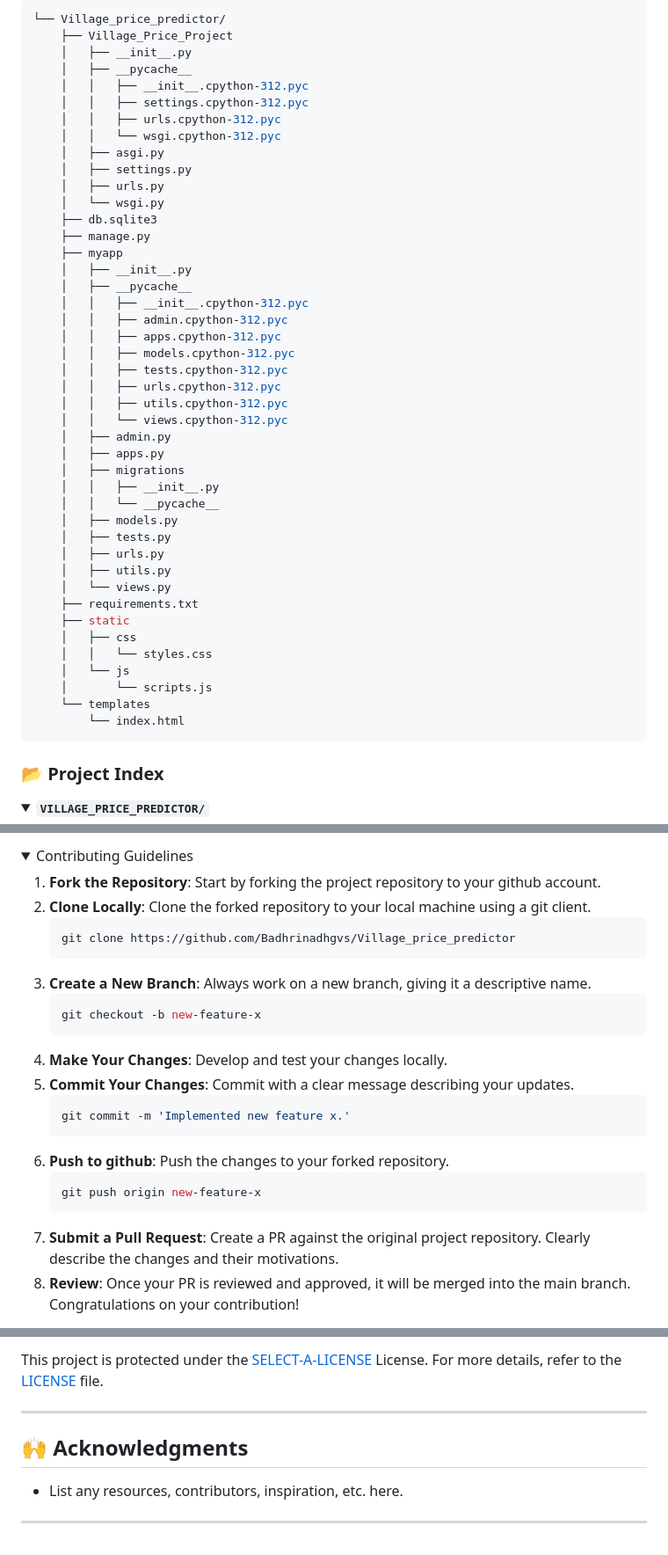
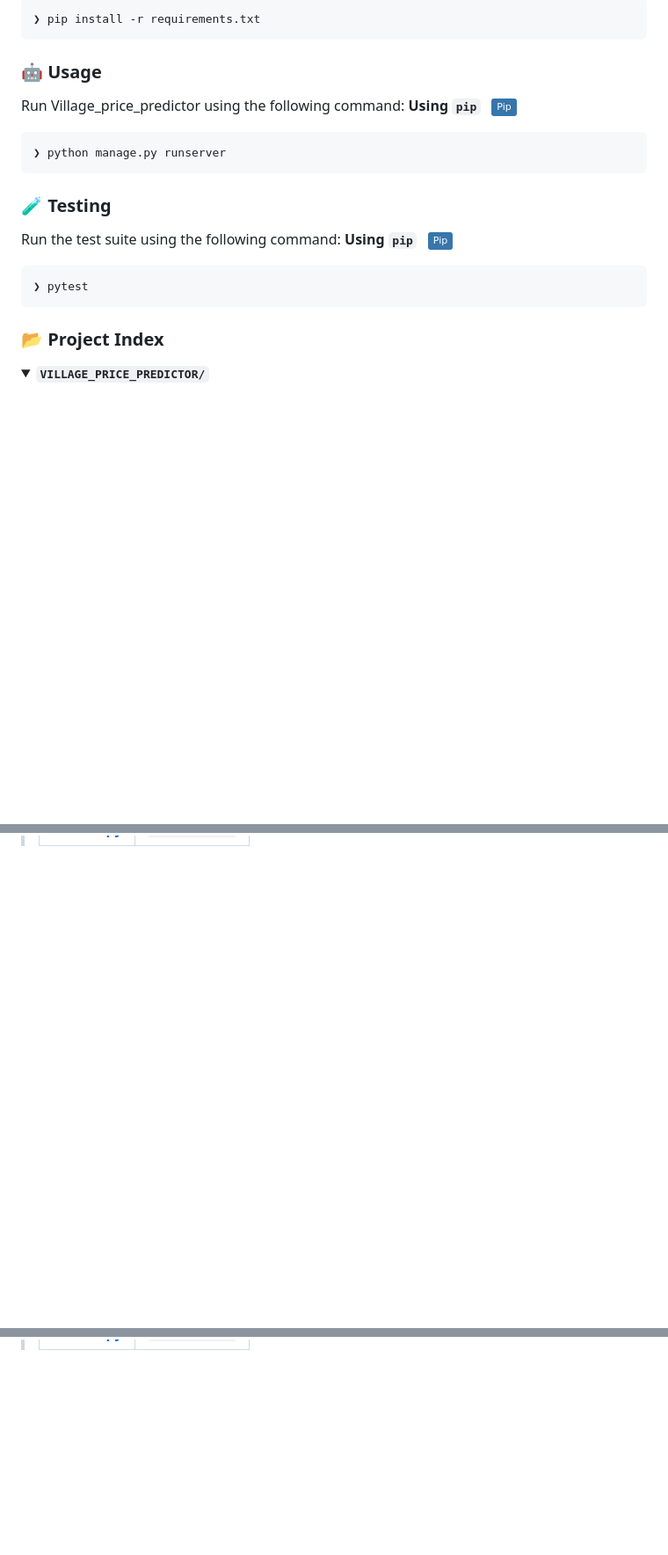
Before and after one commit to Badhrinadhgvs/Village_price_predictor, a Markdown page: README.md, 3 parts joined by grey strips. Shown at 88% size. Rendered like a GitHub page; folded sections open; badges without logos; blank space fills up the shorter version.

````diff
--- a/README.md
+++ b/README.md
@@ -52,50 +55,27 @@
 
 ```sh
-└── Village_price_predictor/
-    ├── Village_Price_Project
-    │   ├── __init__.py
-    │   ├── __pycache__
-    │   │   ├── __init__.cpython-312.pyc
-    │   │   ├── settings.cpython-312.pyc
-    │   │   ├── urls.cpython-312.pyc
-    │   │   └── wsgi.cpython-312.pyc
-    │   ├── asgi.py
-    │   ├── settings.py
-    │   ├── urls.py
-    │   └── wsgi.py
-    ├── db.sqlite3
-    ├── manage.py
-    ├── myapp
-    │   ├── __init__.py
-    │   ├── __pycache__
-    │   │   ├── __init__.cpython-312.pyc
-    │   │   ├── admin.cpython-312.pyc
-    │   │   ├── apps.cpython-312.pyc
-    │   │   ├── models.cpython-312.pyc
-    │   │   ├── tests.cpython-312.pyc
-    │   │   ├── urls.cpython-312.pyc
-    │   │   ├── utils.cpython-312.pyc
-    │   │   └── views.cpython-312.pyc
-    │   ├── admin.py
-    │   ├── apps.py
-    │   ├── migrations
-    │   │   ├── __init__.py
-    │   │   └── __pycache__
-    │   ├── models.py
-    │   ├── tests.py
-    │   ├── urls.py
-    │   ├── utils.py
-    │   └── views.py
-    ├── requirements.txt
-    ├── static
-    │   ├── css
-    │   │   └── styles.css
-    │   └── js
-    │       └── scripts.js
-    └── templates
-        └── index.html
+❯ pip install -r requirements.txt
 ```
 
+
+
+
+### 🤖 Usage
+Run Village_price_predictor using the following command:
+**Using `pip`** &nbsp; [<img align="center" src="https://img.shields.io/badge/Pip-3776AB.svg?style={badge_style}&logo=pypi&logoColor=white" />](https://pypi.org/project/pip/)
+
+```sh
+❯ python manage.py runserver
+```
+
+
+### 🧪 Testing
+Run the test suite using the following command:
+**Using `pip`** &nbsp; [<img align="center" src="https://img.shields.io/badge/Pip-3776AB.svg?style={badge_style}&logo=pypi&logoColor=white" />](https://pypi.org/project/pip/)
+
+```sh
+❯ pytest
+```
 
 ### 📂 Project Index
 <details open>
@@ -265,25 +171,0 @@ Run the test suite using the following command:
-<details closed>
-<summary>Contributing Guidelines</summary>
-
-1. **Fork the Repository**: Start by forking the project repository to your github account.
-2. **Clone Locally**: Clone the forked repository to your local machine using a git client.
-   ```sh
-   git clone https://github.com/Badhrinadhgvs/Village_price_predictor
-   ```
-3. **Create a New Branch**: Always work on a new branch, giving it a descriptive name.
-   ```sh
-   git checkout -b new-feature-x
-   ```
-4. **Make Your Changes**: Develop and test your changes locally.
-5. **Commit Your Changes**: Commit with a clear message describing your updates.
-   ```sh
-   git commit -m 'Implemented new feature x.'
-   ```
-6. **Push to github**: Push the changes to your forked repository.
-   ```sh
-   git push origin new-feature-x
-   ```
-7. **Submit a Pull Request**: Create a PR against the original project repository. Clearly describe the changes and their motivations.
-8. **Review**: Once your PR is reviewed and approved, it will be merged into the main branch. Congratulations on your contribution!
-</details>
-
@@ -304,9 +171,0 @@ Run the test suite using the following command:
-This project is protected under the [SELECT-A-LICENSE](https://choosealicense.com/licenses) License. For more details, refer to the [LICENSE](https://choosealicense.com/licenses/) file.
-
----
-
-## 🙌 Acknowledgments
-
-- List any resources, contributors, inspiration, etc. here.
-
----
````
Also changed, not shown: other parts of README.md (+25 -109 lines).
